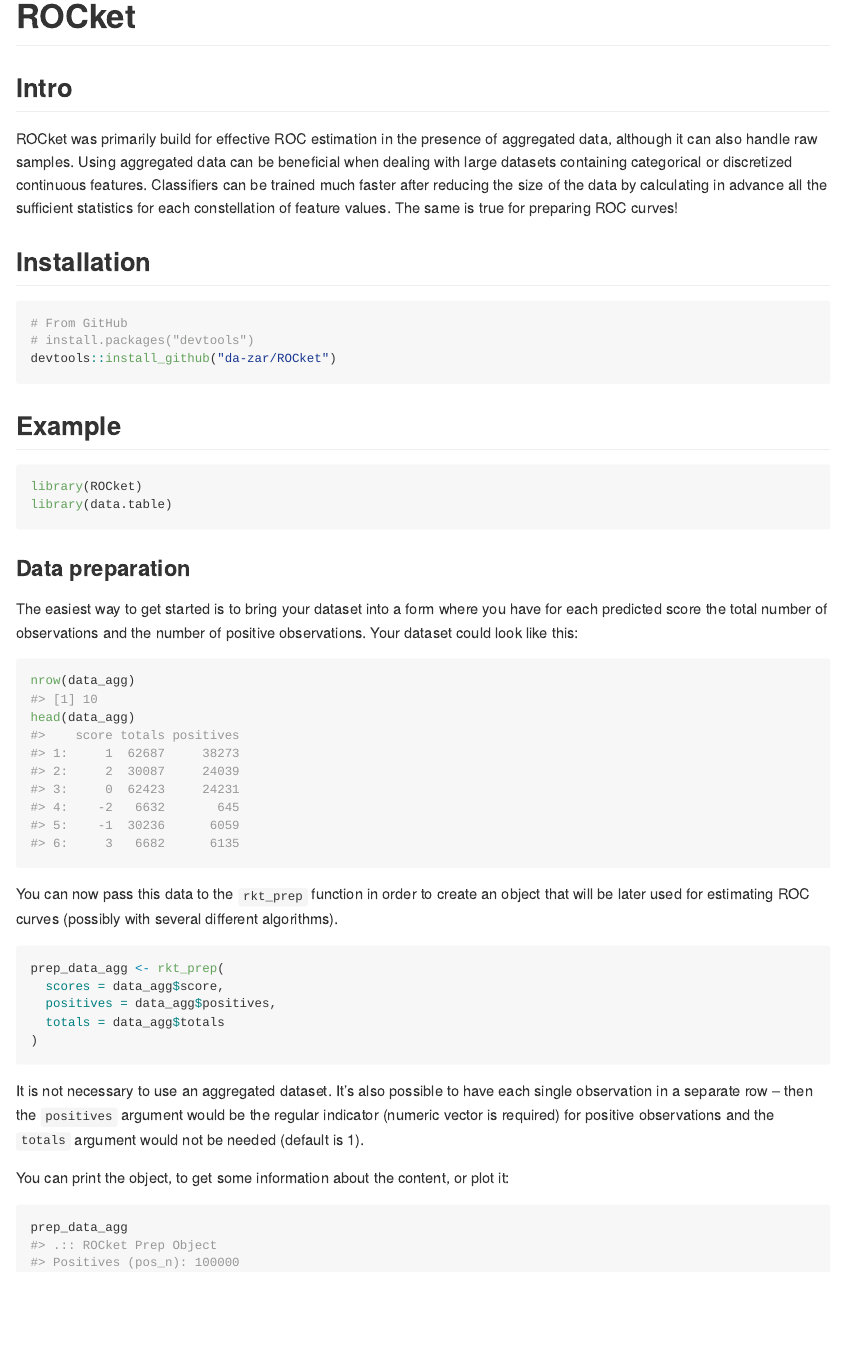
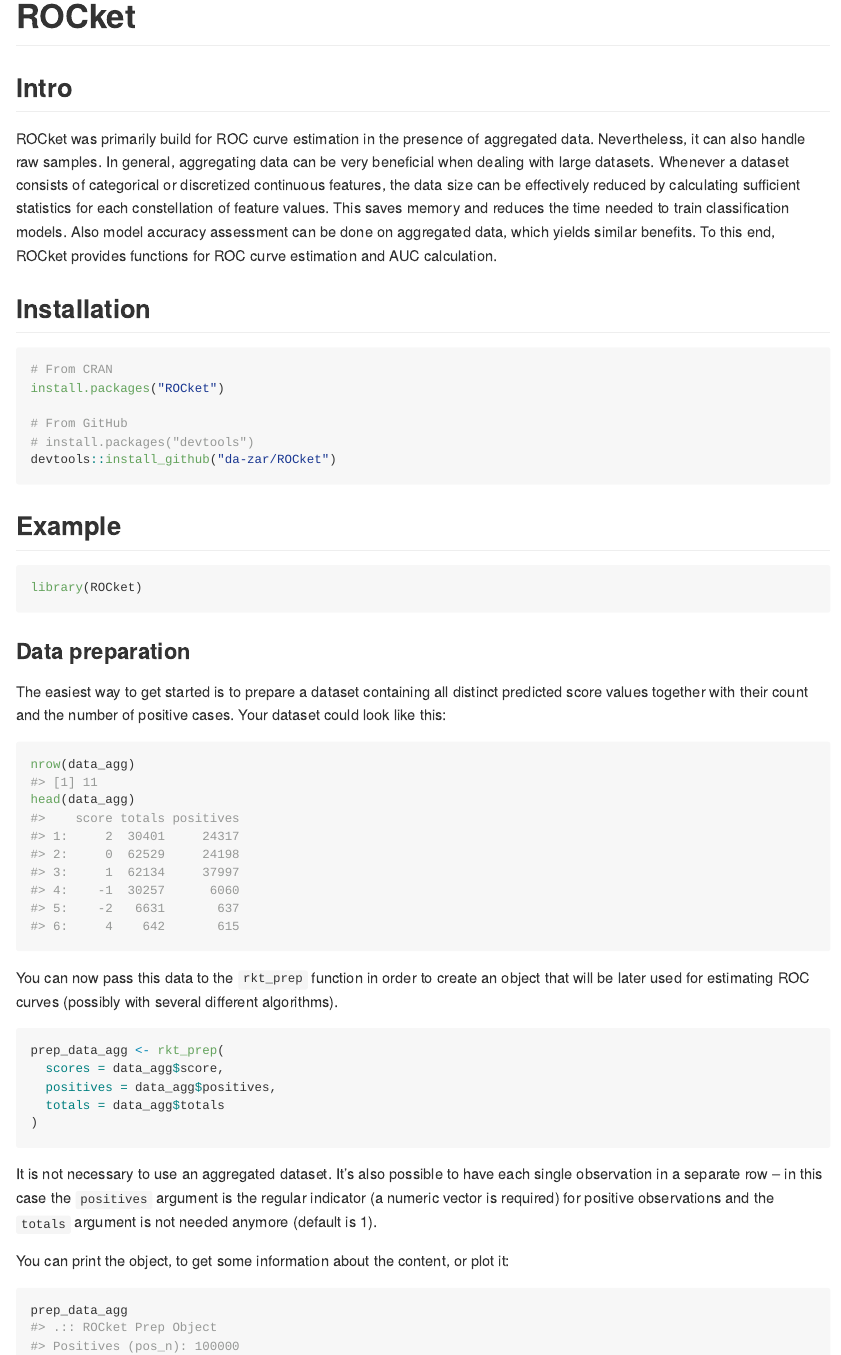
Before and after one commit to da-zar/ROCket, an R Markdown document (README.Rmd): the page in a window 1100 px wide, from its top. The pictures show the output file README.md that the author committed with the source, drawn offline in the style of GitHub.

Commit message:
update README

````diff
--- a/README.Rmd
+++ b/README.Rmd
@@ -8,15 +8,24 @@
   collapse = TRUE,
   comment = "#>"
 )
+
+library(data.table)
+
+n <- 100000
+data <- data.table(score = c(rnorm(n), rnorm(n, 1)), pos = rep(0:1, each = n))[sample(2*n)]
+data_agg <- data[, .(totals = .N, positives = sum(pos)), by = .(score = round(score, 0))]
 ```
 
 ## Intro
 
-ROCket was primarily build for effective ROC estimation in the presence of aggregated data, although it can also handle raw samples. Using aggregated data can be beneficial when dealing with large datasets containing categorical or discretized continuous features. Classifiers can be trained much faster after reducing the size of the data by calculating in advance all the sufficient statistics for each constellation of feature values. The same is true for preparing ROC curves!
+ROCket was primarily build for ROC curve estimation in the presence of aggregated data. Nevertheless, it can also handle raw samples. In general, aggregating data can be very beneficial when dealing with large datasets. Whenever a dataset consists of categorical or discretized continuous features, the data size can be effectively reduced by calculating sufficient statistics for each constellation of feature values. This saves memory and reduces the time needed to train classification models. Also model accuracy assessment can be done on aggregated data, which yields similar benefits. To this end, ROCket provides functions for ROC curve estimation and AUC calculation.
 
 ## Installation
 
 ```r
+# From CRAN
+install.packages("ROCket")
+
 # From GitHub
 # install.packages("devtools")
 devtools::install_github("da-zar/ROCket")
@@ -26,18 +35,11 @@
 
 ```{r}
 library(ROCket)
-library(data.table)
 ```
 
 ### Data preparation
 
-```{r include=FALSE}
-n <- 100000
-data <- data.table(score = c(rnorm(n), rnorm(n, 1)), pos = rep(0:1, each = n))[sample(2*n)]
-data_agg <- data[, .(totals = .N, positives = sum(pos)), by = .(score = round(score, 0))]
-```
-
-The easiest way to get started is to bring your dataset into a form where you have for each predicted score the total number of observations and the number of positive observations. Your dataset could look like this:
+The easiest way to get started is to prepare a dataset containing all distinct predicted score values together with their count and the number of positive cases. Your dataset could look like this:
 
 ```{r}
 nrow(data_agg)
@@ -54,7 +56,7 @@
 )
 ```
 
-It is not necessary to use an aggregated dataset. It's also possible to have each single observation in a separate row -- then the `positives` argument would be the regular indicator (numeric vector is required) for positive observations and the `totals` argument would not be needed (default is 1).
+It is not necessary to use an aggregated dataset. It's also possible to have each single observation in a separate row -- in this case the `positives` argument is the regular indicator (a numeric vector is required) for positive observations and the `totals` argument is not needed anymore (default is 1).
 
 You can print the object, to get some information about the content, or plot it:
 
````
Also changed, not shown: README.md, README_files/figure-gfm/unnamed-chunk-5-1.png (added), README_files/figure-gfm/unnamed-chunk-6-1.png, README_files/figure-gfm/unnamed-chunk-8-1.png (added), README_files/figure-gfm/unnamed-chunk-9-1.png, README.Rmd (6 more changed lines).
